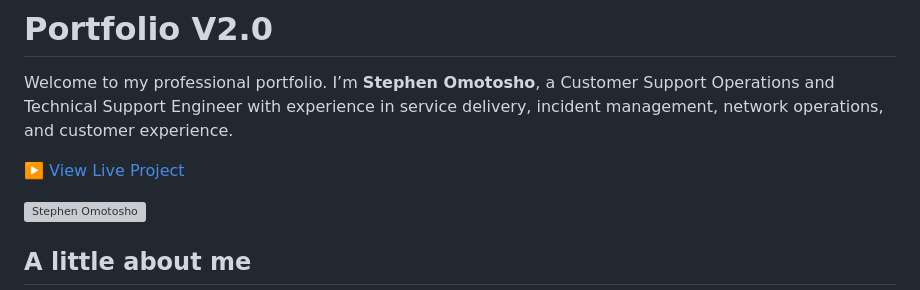
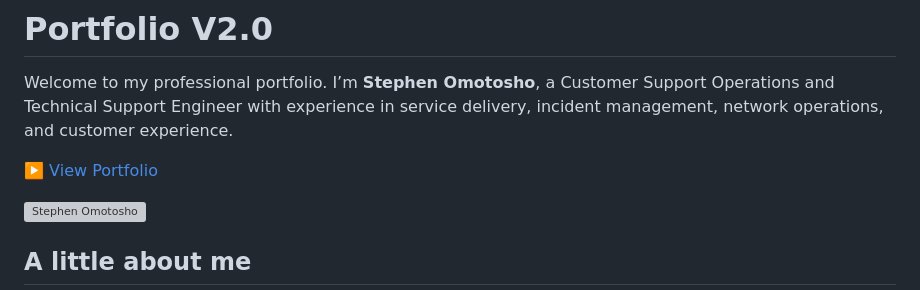
Before and after one commit to stevetosh/Portfolio-V2.0, a Markdown page: README.md, the part around the change. Rendered like a GitHub page; grey boxes are pictures that could not be loaded.

```diff
--- a/README.md
+++ b/README.md
@@ -2,7 +2,7 @@
 
 Welcome to my professional portfolio. I’m **Stephen Omotosho**, a Customer Support Operations and Technical Support Engineer with experience in service delivery, incident management, network operations, and customer experience.
 
-[▶️ View Live Project](https://stephenomotosho.netlify.app/)
+[▶️ View Portfolio](https://stephenomotosho.netlify.app/)
 
 ![Stephen Omotosho](img/hero_bg.jpg)
 
```
